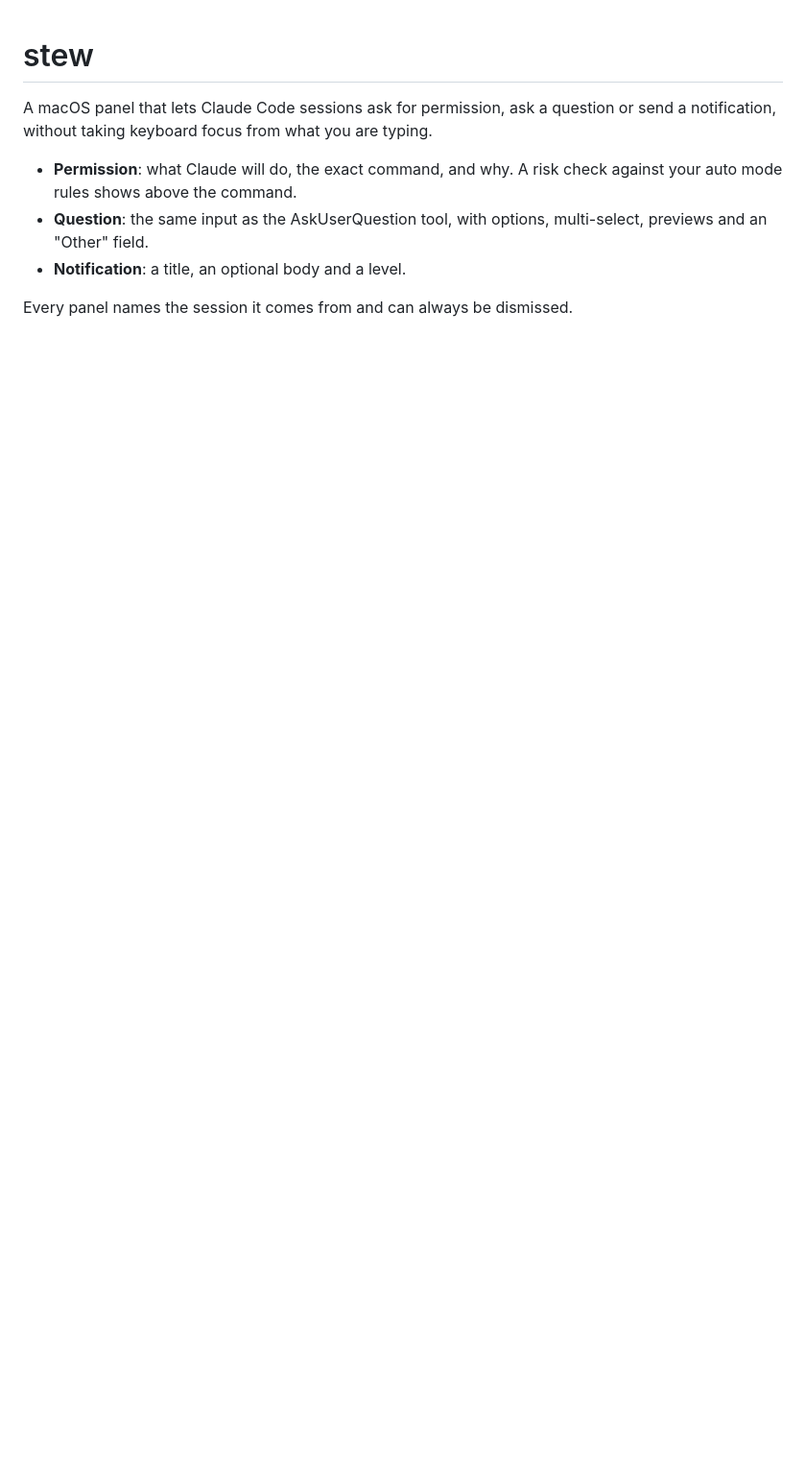
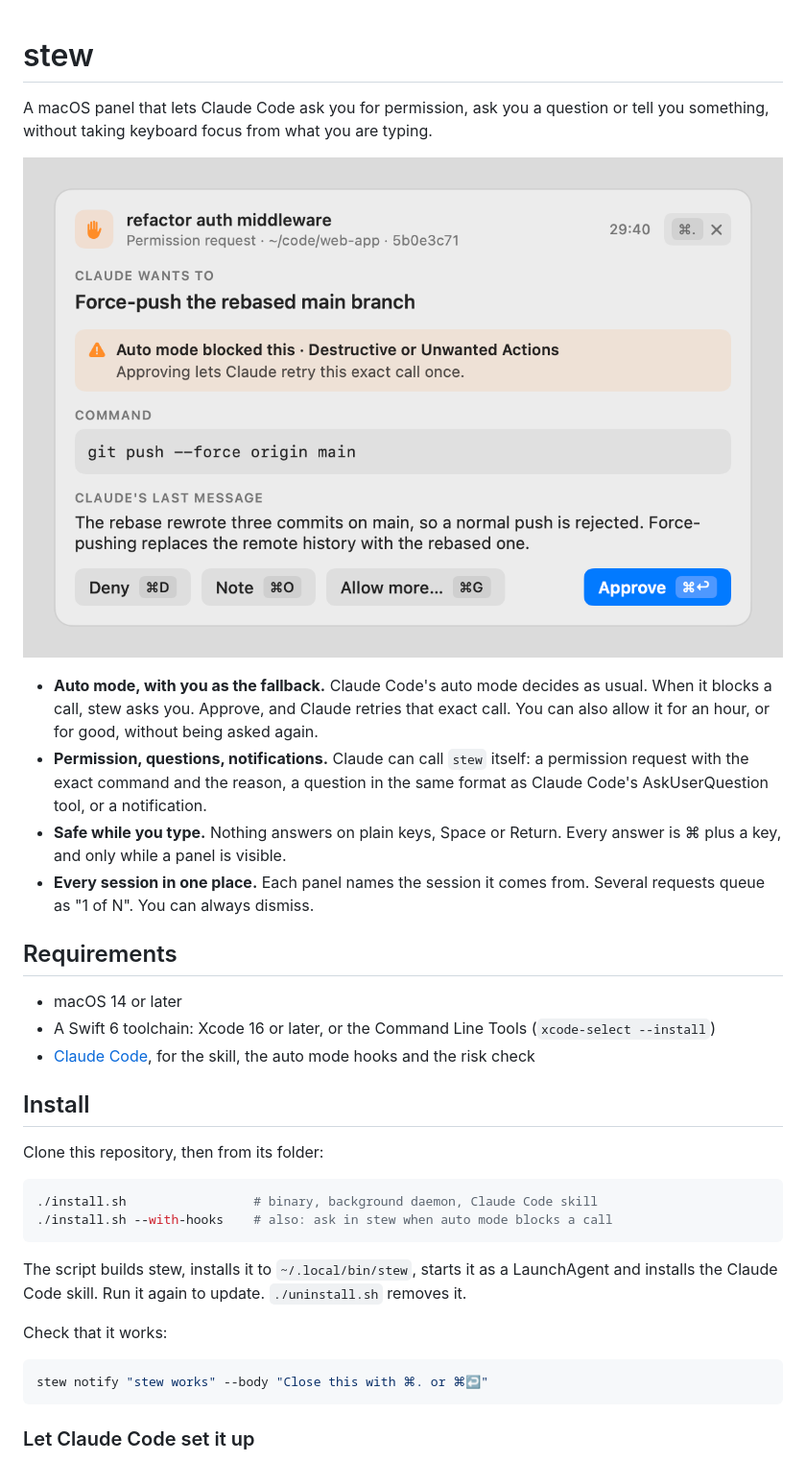
Before and after one commit to koode/stew, a Markdown page: README.md, the part around one of its changes. Shown at 96% size. Rendered like a GitHub page; pictures changed too: docs/images/auto-mode-blocked-light.png (added); blank space fills up the shorter version.

````diff
--- a/README.md
+++ b/README.md
@@ -1,9 +1,36 @@
 # stew
 
-A macOS panel that lets Claude Code sessions ask for permission, ask a question or send a notification, without taking keyboard focus from what you are typing.
+A macOS panel that lets Claude Code ask you for permission, ask you a question or tell you something, without taking keyboard focus from what you are typing.
 
-- **Permission**: what Claude will do, the exact command, and why. A risk check against your auto mode rules shows above the command.
-- **Question**: the same input as the AskUserQuestion tool, with options, multi-select, previews and an "Other" field.
-- **Notification**: a title, an optional body and a level.
+![A call that auto mode blocked, waiting for an answer in stew](docs/images/auto-mode-blocked-light.png)
 
-Every panel names the session it comes from and can always be dismissed.
+- **Auto mode, with you as the fallback.** Claude Code's auto mode decides as usual. When it blocks a call, stew asks you. Approve, and Claude retries that exact call. You can also allow it for an hour, or for good, without being asked again.
+- **Permission, questions, notifications.** Claude can call `stew` itself: a permission request with the exact command and the reason, a question in the same format as Claude Code's AskUserQuestion tool, or a notification.
+- **Safe while you type.** Nothing answers on plain keys, Space or Return. Every answer is ⌘ plus a key, and only while a panel is visible.
+- **Every session in one place.** Each panel names the session it comes from. Several requests queue as "1 of N". You can always dismiss.
+
+## Requirements
+
+- macOS 14 or later
+- A Swift 6 toolchain: Xcode 16 or later, or the Command Line Tools (`xcode-select --install`)
+- [Claude Code](https://code.claude.com), for the skill, the auto mode hooks and the risk check
+
+## Install
+
+Clone this repository, then from its folder:
+
+```bash
+./install.sh                 # binary, background daemon, Claude Code skill
+./install.sh --with-hooks    # also: ask in stew when auto mode blocks a call
+```
+
+The script builds stew, installs it to `~/.local/bin/stew`, starts it as a LaunchAgent and installs the Claude Code skill. Run it again to update. `./uninstall.sh` removes it.
+
+Check that it works:
+
+```bash
+stew notify "stew works" --body "Close this with ⌘. or ⌘↩"
+```
+
+### Let Claude Code set it up
+
````
Also changed, not shown: other parts of README.md (+91 -32 lines), docs/AGENT_SETUP.md (added, +74 -0 lines), docs/images/auto-mode-grant-dark.png (added), docs/images/notify-light.png (added), docs/images/permission-soft-deny-light.png (added), docs/images/question-multi-dark.png (added), 3 other files.
